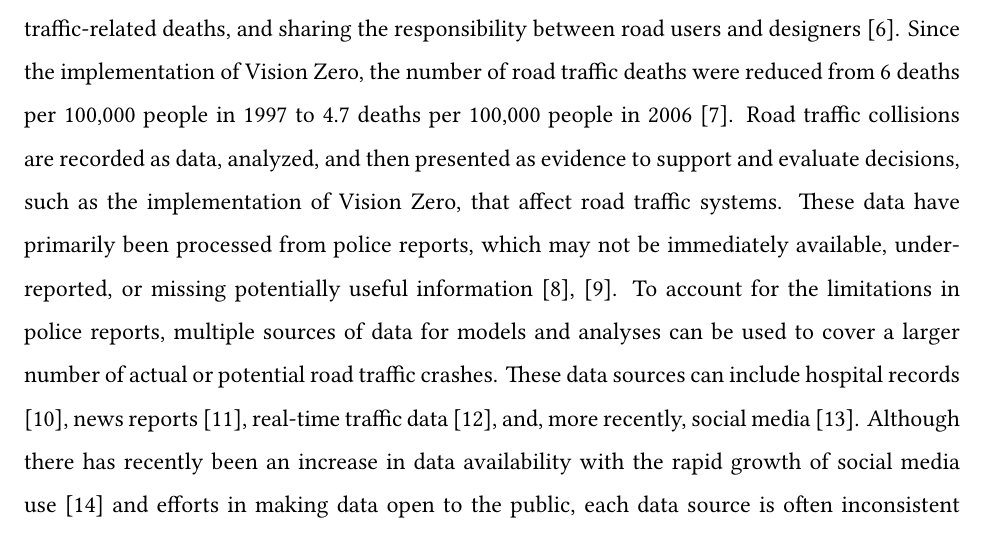
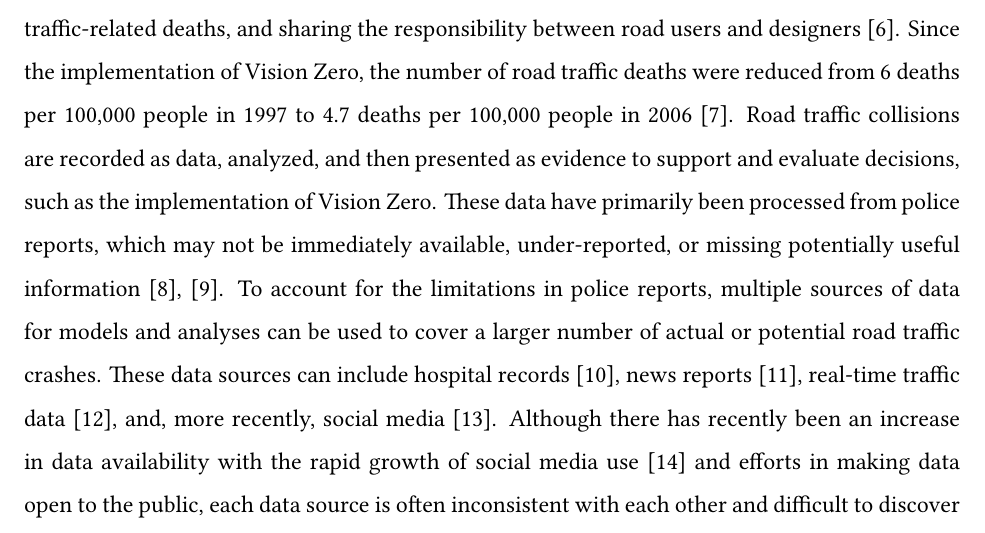
Before and after one commit to rrwen/ogs-2019-2020, a LaTeX document (richard_wen_2019_ogs_proposal.tex, which reads tex/body.tex): part of page 1 of 5, cut so that both start at the same text. Compiled offline with XeLaTeX; a missing font is replaced by an installed copy or a similar font.

Commit message:
Update finished proposal

```diff
--- a/tex/body.tex
+++ b/tex/body.tex
@@ -3,7 +3,7 @@
 
 This proposal presents a research plan to develop an open source Geographic Information System (GIS) software framework that supports and evaluates traffic-related decision making by monitoring, modeling, and predicting road traffic crashes.
 
-Across the world, road traffic crashes take the lives of 3700 people every day -- resulting in 1.35 million lives lost each year \cite{who2018roadsafetyreport}. Over 50 million survivors of road injury suffer from disabilities, psychological trauma, financial losses, and legal burdens \cite{who2016postcrashresponse}. Road traffic crashes are often non-random events that can be prevented with changes to policy, infrastructure, health care, transportation, and societal culture -- reducing the severity of injuries and ultimately preventing the loss of human lives over time \cite{bonilla2014injuriesnotaccidents,brubacher2014reduceroadtraumalaw,who2017savelives}. In 1997, Sweden introduced a road safety policy called \textit{Vision Zero} that centers road design around valuing human life, envisioning zero road traffic-related deaths, and sharing the responsibility between road users and designers \cite{belin2012visionzero}. Since the implementation of Vision Zero, the number of road traffic deaths were reduced from 6 deaths per 100,000 people in 1997 to 4.7 deaths per 100,000 people in 2006 \cite{johansson2009visionzero}. Road traffic collisions are recorded as data, analyzed, and then presented as evidence to support and evaluate decisions, such as the implementation of Vision Zero, that affect road traffic systems. These data have primarily been processed from police reports, which may not be immediately available, under-reported, or missing potentially useful information \cite{alsop2001underreportnz,loo2007reportroadcrash}. To account for the limitations in police reports, multiple sources of data for models and analyses can be used to cover a larger number of actual or potential road traffic crashes. These data sources can include hospital records \cite{cryer2001biashospitalpolicereports}, news reports \cite{dandona2004trafficdeathssurveillance}, real-time traffic data \cite{roshandel2015realtimecrashreview}, and, more recently, social media \cite{wanichayapong2011socialtrafficdata}. Although there has recently been an increase in data availability with the rapid growth of social media use \cite{perrin2015socialmediause} and efforts in making data open to the public, each data source is often inconsistent with each other and difficult to discover and use \cite{janssen2012opendata}. My research focuses on developing a GIS software framework that improves the compatibility of these data with each other, and reduces the technical knowledge required to use these data for monitoring, modeling, and predicting road traffic crashes -- enabling better evidence for traffic-related decisions by encompassing different perspectives with multiple sources of data, and developing comparable models with standardized software instructions known as code.
+Across the world, road traffic crashes take the lives of 3700 people every day -- resulting in 1.35 million lives lost each year \cite{who2018roadsafetyreport}. Over 50 million survivors of road injury suffer from disabilities, psychological trauma, financial losses, and legal burdens \cite{who2016postcrashresponse}. Road traffic crashes are often non-random events that can be prevented with changes to policy, infrastructure, health care, transportation, and societal culture -- reducing the severity of injuries and ultimately preventing the loss of human lives over time \cite{bonilla2014injuriesnotaccidents,brubacher2014reduceroadtraumalaw,who2017savelives}. In 1997, Sweden introduced a road safety policy called \textit{Vision Zero} that centers road design around valuing human life, envisioning zero road traffic-related deaths, and sharing the responsibility between road users and designers \cite{belin2012visionzero}. Since the implementation of Vision Zero, the number of road traffic deaths were reduced from 6 deaths per 100,000 people in 1997 to 4.7 deaths per 100,000 people in 2006 \cite{johansson2009visionzero}. Road traffic collisions are recorded as data, analyzed, and then presented as evidence to support and evaluate decisions, such as the implementation of Vision Zero. These data have primarily been processed from police reports, which may not be immediately available, under-reported, or missing potentially useful information \cite{alsop2001underreportnz,loo2007reportroadcrash}. To account for the limitations in police reports, multiple sources of data for models and analyses can be used to cover a larger number of actual or potential road traffic crashes. These data sources can include hospital records \cite{cryer2001biashospitalpolicereports}, news reports \cite{dandona2004trafficdeathssurveillance}, real-time traffic data \cite{roshandel2015realtimecrashreview}, and, more recently, social media \cite{wanichayapong2011socialtrafficdata}. Although there has recently been an increase in data availability with the rapid growth of social media use \cite{perrin2015socialmediause} and efforts in making data open to the public, each data source is often inconsistent with each other and difficult to discover and use \cite{janssen2012opendata}. My research focuses on developing a GIS software framework that improves the compatibility of these data with each other, and reduces the technical knowledge required to use these data for monitoring, modeling, and predicting road traffic crashes -- enabling better evidence for traffic-related decisions by encompassing different perspectives with multiple sources of data, and developing comparable models with standardized software instructions known as code.
 
 The design of the software framework will be based on the review of road traffic crash prediction models available in recent research literature from the the previous 5 to 10 years. Models are simplified representations of reality that can be created by computer programs for the purpose of predicting road traffic crashes \cite{rothenberg1989model}. These models are created with code that accepts different formats of data, processes the data, and discovers a pattern or a representation of the data that can be used to predict future road traffic crashes. Although this code is able to create models, it is often implemented differently among researchers, where the code may accept certain data inputs, process the data inconsistently, or produce predictions that are not comparable with other models. Software frameworks can solve these issues by providing standardized and comparable components containing the same code that can interact with each other and be extended with further functionality \cite{edwin2014softwareframeworks}. These components ensure that programs are consistent, but flexible enough to generate a variety of comparable road traffic crash prediction models, data inputs, and prediction outputs. The software framework for monitoring, modeling, and predicting road traffic crashes will be open sourced to promote transparent, comparable, and reproducible research. It will contain the following components:
 
```
Also changed, not shown: log/richard_wen_2019_ogs_proposal.pdf, richard_wen_2019_ogs_proposal.pdf.
